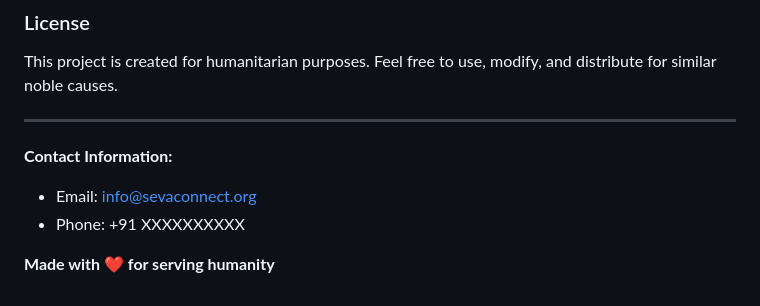
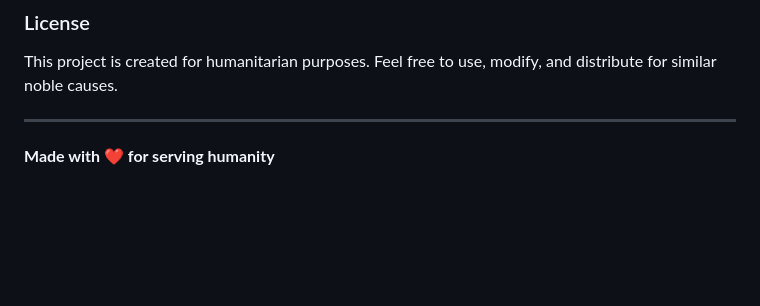
Before and after one commit to Vjalaj/Donation-Site2, a Markdown page: README.md, the part around the change. GitHub-like rendering; blank space fills up the shorter version.

```diff
--- a/README.md
+++ b/README.md
@@ -945,8 +945,4 @@ This project is created for humanitarian purposes. Feel free to use, modify, and
 
 ---
 
-**Contact Information:**
-- Email: info@sevaconnect.org
-- Phone: +91 XXXXXXXXXX
-
 **Made with ❤️ for serving humanity**
```
